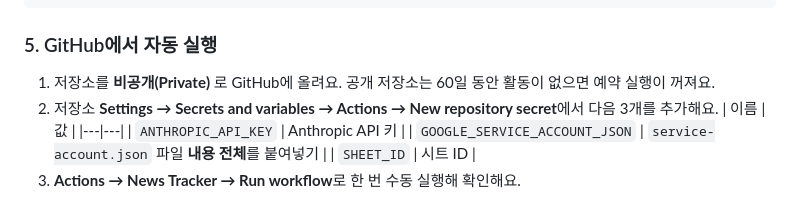
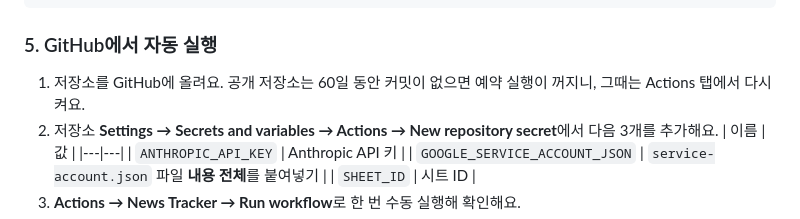
Before and after one commit to lylak20/Deal-Flow, a Markdown page: tracker/README.md, the part around the change. GitHub-like rendering.

Commit message:
Note that the tracker runs from the public Deal-Flow repo
Co-Authored-By: Claude Opus 5.5 <noreply@anthropic.com>

````diff
--- a/tracker/README.md
+++ b/tracker/README.md
@@ -39,7 +39,7 @@ copy .env.example .env      # 그다음 .env에 키와 SHEET_ID를 채워요
 ```
 
 ### 5. GitHub에서 자동 실행
-1. 저장소를 **비공개(Private)** 로 GitHub에 올려요. 공개 저장소는 60일 동안 활동이 없으면 예약 실행이 꺼져요.
+1. 저장소를 GitHub에 올려요. 공개 저장소는 60일 동안 커밋이 없으면 예약 실행이 꺼지니, 그때는 Actions 탭에서 다시 켜요.
 2. 저장소 **Settings → Secrets and variables → Actions → New repository secret**에서 다음 3개를 추가해요.
    | 이름 | 값 |
    |---|---|
````
Also changed, not shown: docs/news-tracker-design.md (+1 -1 lines).
